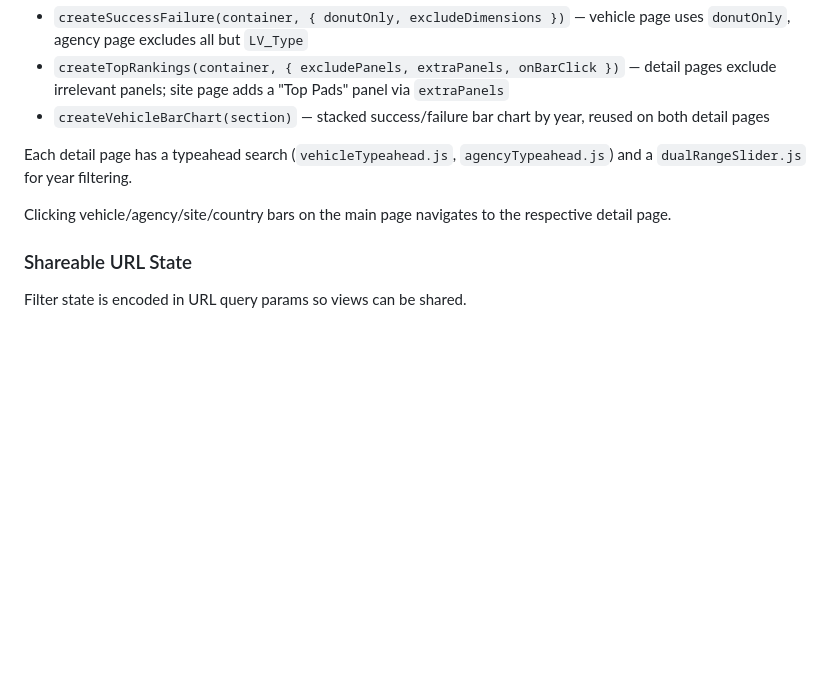
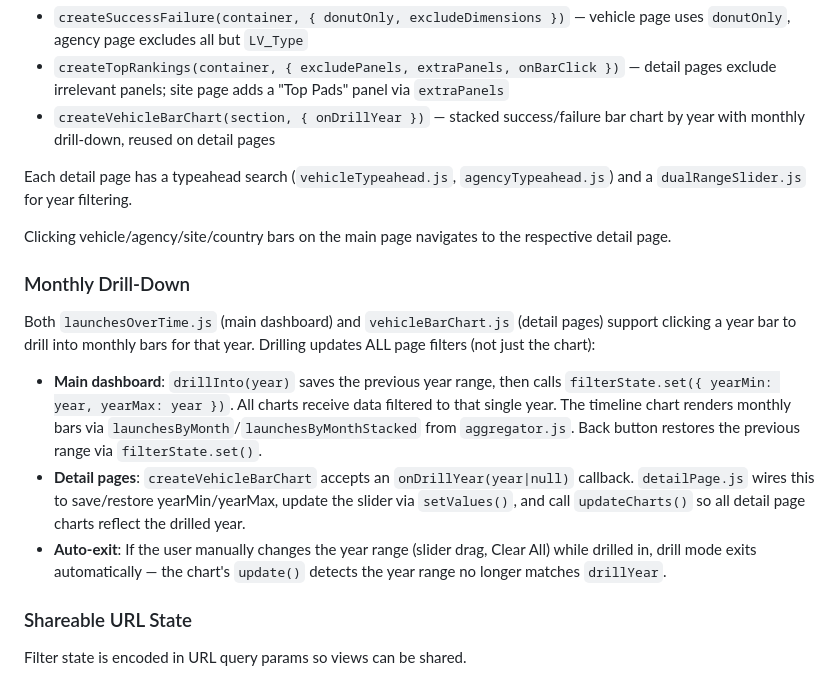
Before and after one commit to justincoh/launches, a Markdown page: CLAUDE.md, the part around the change. Drawn GitHub-style; blank space fills up the shorter version.

Commit message:
Update CLAUDE.md with monthly drill-down documentation
Co-Authored-By: Claude Opus 4.6 <noreply@anthropic.com>

```diff
--- a/CLAUDE.md
+++ b/CLAUDE.md
@@ -67,11 +67,19 @@ Vite is configured as `appType: 'mpa'` with separate HTML entry points. Each det
 Detail pages reuse the same chart components with options:
 - `createSuccessFailure(container, { donutOnly, excludeDimensions })` — vehicle page uses `donutOnly`, agency page excludes all but `LV_Type`
 - `createTopRankings(container, { excludePanels, extraPanels, onBarClick })` — detail pages exclude irrelevant panels; site page adds a "Top Pads" panel via `extraPanels`
-- `createVehicleBarChart(section)` — stacked success/failure bar chart by year, reused on both detail pages
+- `createVehicleBarChart(section, { onDrillYear })` — stacked success/failure bar chart by year with monthly drill-down, reused on detail pages
 
 Each detail page has a typeahead search (`vehicleTypeahead.js`, `agencyTypeahead.js`) and a `dualRangeSlider.js` for year filtering.
 
 Clicking vehicle/agency/site/country bars on the main page navigates to the respective detail page.
+
+### Monthly Drill-Down
+
+Both `launchesOverTime.js` (main dashboard) and `vehicleBarChart.js` (detail pages) support clicking a year bar to drill into monthly bars for that year. Drilling updates ALL page filters (not just the chart):
+
+- **Main dashboard**: `drillInto(year)` saves the previous year range, then calls `filterState.set({ yearMin: year, yearMax: year })`. All charts receive data filtered to that single year. The timeline chart renders monthly bars via `launchesByMonth`/`launchesByMonthStacked` from `aggregator.js`. Back button restores the previous range via `filterState.set()`.
+- **Detail pages**: `createVehicleBarChart` accepts an `onDrillYear(year|null)` callback. `detailPage.js` wires this to save/restore yearMin/yearMax, update the slider via `setValues()`, and call `updateCharts()` so all detail page charts reflect the drilled year.
+- **Auto-exit**: If the user manually changes the year range (slider drag, Clear All) while drilled in, drill mode exits automatically — the chart's `update()` detects the year range no longer matches `drillYear`.
 
 ### Shareable URL State
 
```
